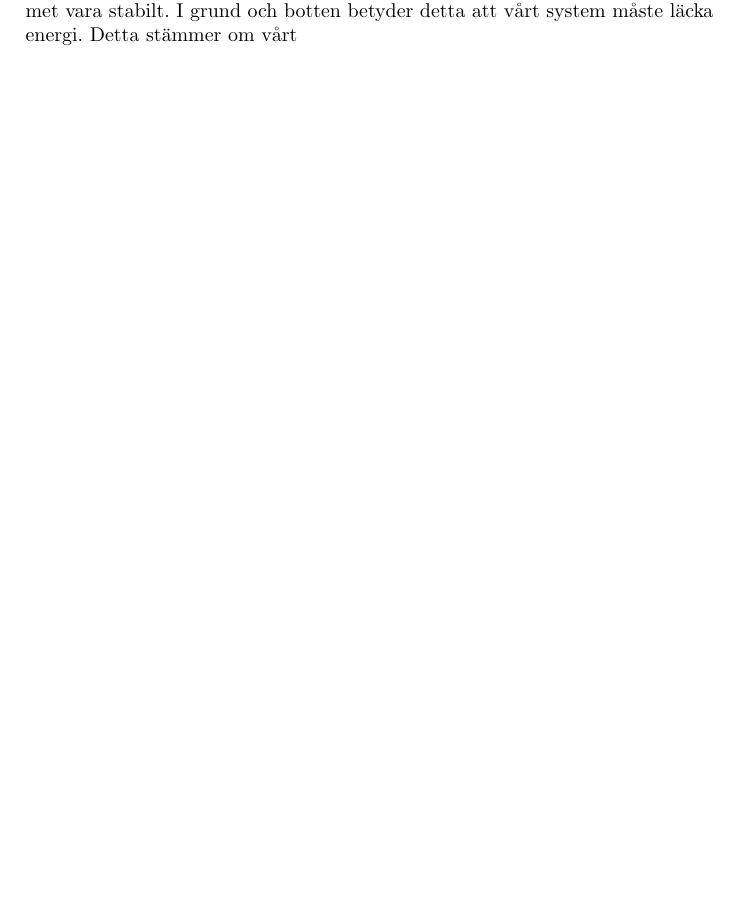
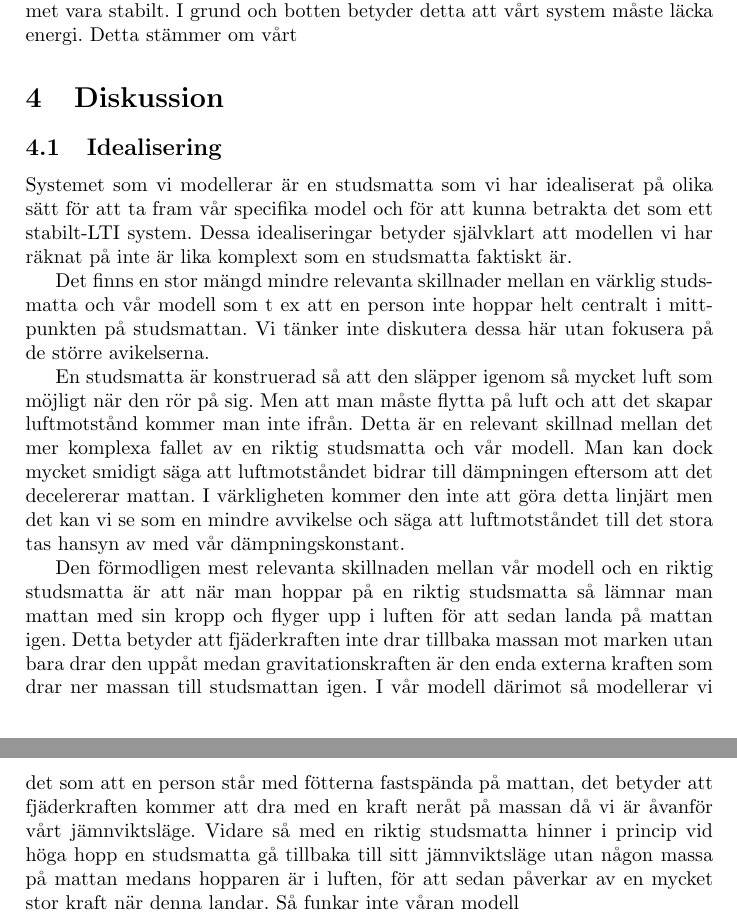
Before and after one commit to bangerius/Svangningssystem, a LaTeX document (Studsmatta.tex): part of page 13 of 14 before the commit and two parts of pages 13 and 14 of 15 after it, the two joined at a grey line, cut so that both start at the same text, the shorter picture padded with empty space. Compiled offline with pdfLaTeX.

Commit message:
Börjar skriva på diskussion
Började skriva bristerna i vår modell och diskuterade detta

```diff
--- a/Studsmatta.tex
+++ b/Studsmatta.tex
@@ -372,6 +372,18 @@ g(\tau)= \frac{1}{\omega_ \cdot m} \cdot I = \frac{1-cos(\omega_o \cdot \tau) \c
 För att vår idealisering skall vara representativ för vår studsmatta måste systemet vara stabilt. I grund och botten betyder detta att vårt system måste läcka energi. Detta stämmer om vårt
 
 
+\section{Diskussion}
+
+\subsection{Idealisering}
+Systemet som vi modellerar är en studsmatta som vi har idealiserat på olika sätt för att ta fram vår specifika model och för att kunna betrakta det som ett stabilt-LTI system. Dessa idealiseringar betyder självklart att modellen vi har räknat på inte är lika komplext som en studsmatta faktiskt är.
+
+Det finns en stor mängd mindre relevanta skillnader mellan en värklig studsmatta och vår modell som t ex att en person inte hoppar helt centralt i mittpunkten på studsmattan. Vi tänker inte diskutera dessa här utan fokusera på de större avikelserna.
+
+En studsmatta är konstruerad så att den släpper igenom så mycket luft som möjligt när den rör på sig. Men att man måste flytta på luft och att det skapar luftmotstånd kommer man inte ifrån. Detta är en relevant skillnad mellan det mer komplexa fallet av en riktig studsmatta och vår modell. Man kan dock mycket smidigt säga att luftmotståndet bidrar till dämpningen eftersom att det decelererar mattan. I värkligheten kommer den inte att göra detta linjärt men det kan vi se som en mindre avvikelse och säga att luftmotståndet till det stora tas hansyn av med vår dämpningskonstant.
+
+Den förmodligen mest relevanta skillnaden mellan vår modell och en riktig studsmatta är att när man hoppar på en riktig studsmatta så lämnar man mattan med sin kropp och flyger upp i luften för att sedan landa på mattan igen. Detta betyder att fjäderkraften inte drar tillbaka massan mot marken utan bara drar den uppåt medan gravitationskraften är den enda externa kraften som drar ner massan till studsmattan igen. I vår modell därimot så modellerar vi det som att en person står med fötterna fastspända på mattan, det betyder att fjäderkraften kommer att dra med en kraft neråt på massan då vi är åvanför vårt jämnviktsläge.
+Vidare så med en riktig studsmatta hinner i princip vid höga hopp en studsmatta gå tillbaka till sitt jämnviktsläge utan någon massa på mattan medans hopparen är i luften, för att sedan påverkar av en mycket stor kraft när denna landar. Så funkar inte våran modell
+
 \newpage
 
 \begin{thebibliography}{9}
```
Also changed, not shown: Studsmatta.tex (2 more changed lines).
